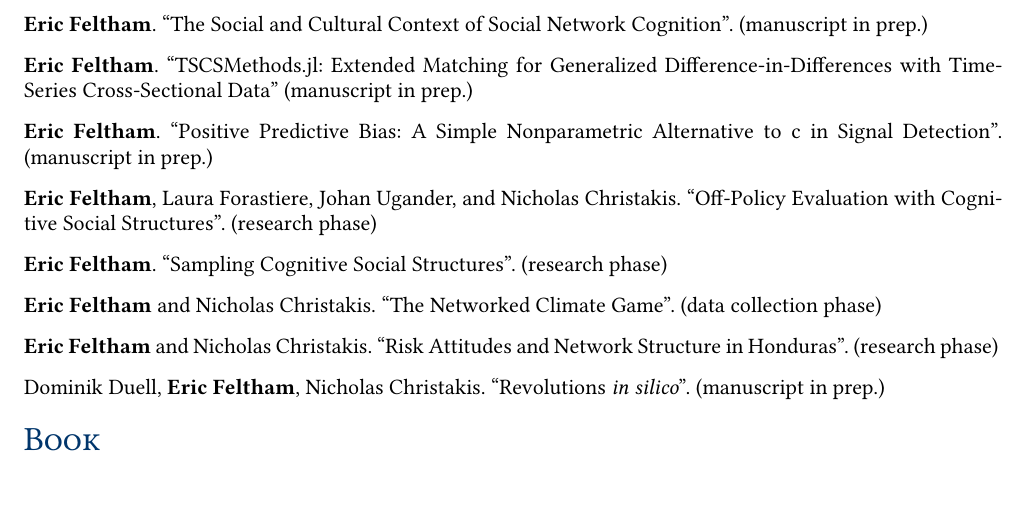
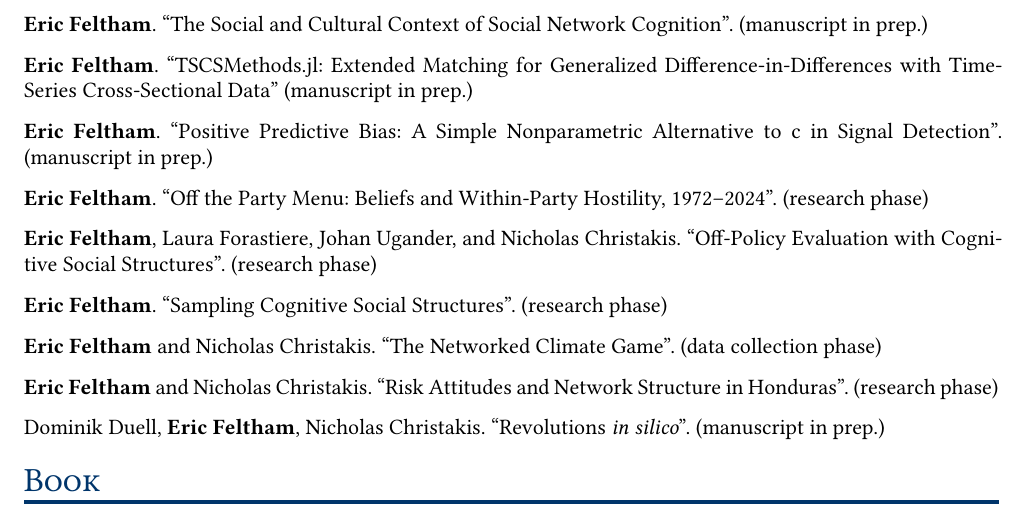
Before and after one commit to emfeltham/emf-cv, a Typst document (main.typ): part of page 2 of 6, cut so that both start at the same text. Compiled offline with Typst 0.15.

Commit message:
add working paper

```diff
--- a/main.typ
+++ b/main.typ
@@ -106,6 +106,8 @@ Philipp Homan, Ifat Levy, *Eric Feltham*, Charles Gordon, Jingchu Hu, Jian Li, R
 *Eric Feltham*. "TSCSMethods.jl: Extended Matching for Generalized Difference-in-Differences with Time-Series Cross-Sectional Data" (manuscript in prep.)
 
 *Eric Feltham*. "Positive Predictive Bias: A Simple Nonparametric Alternative to c in Signal Detection". (manuscript in prep.)
+
+*Eric Feltham*. "Off the Party Menu: Beliefs and Within-Party Hostility, 1972–2024". (research phase)
 
 *Eric Feltham*, Laura Forastiere, Johan Ugander, and Nicholas Christakis. "Off-Policy Evaluation with Cognitive Social Structures". (research phase)
 
```
